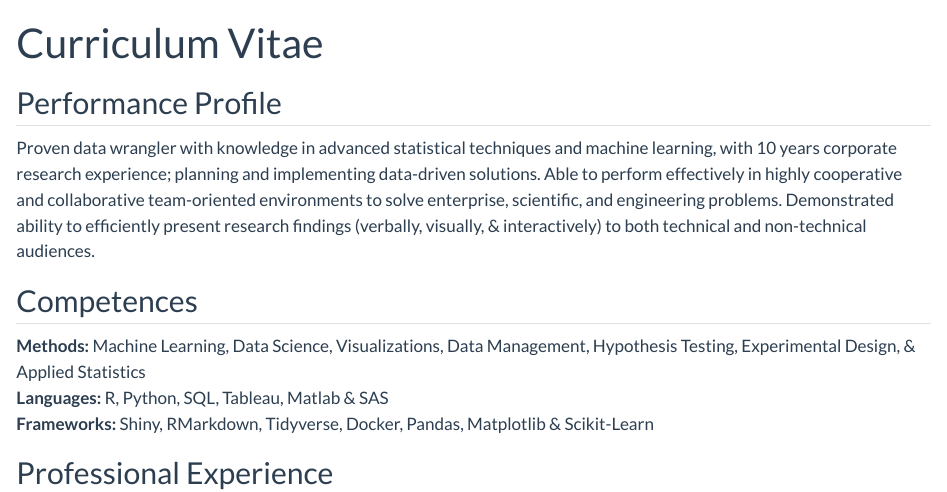
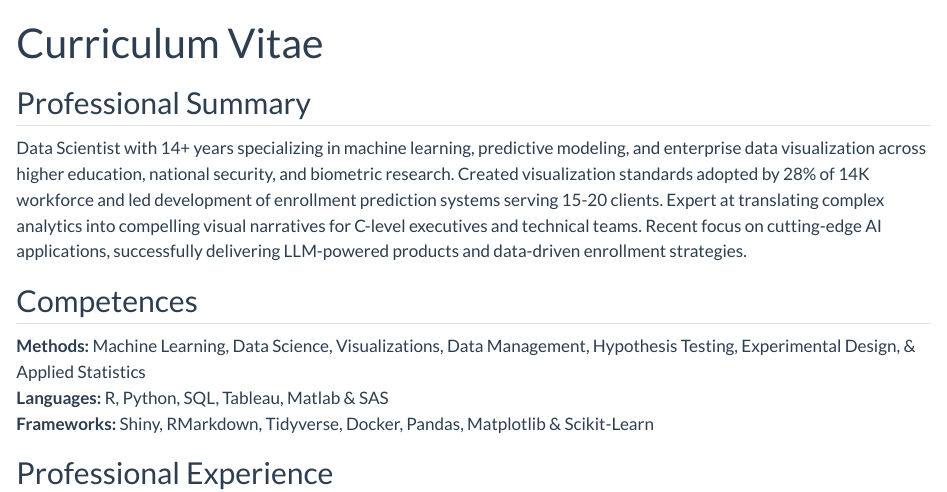
Before and after one commit to jesadrperez/jesadrperez.github.io, a Quarto document (curriculum-vitae.qmd): the page in a window 1100 px wide, from its top. Rendered offline with R 4.5, knitr and Pandoc in place of Quarto, with nearby package versions.

Commit message:
feat: change pro profile to pro summary

```diff
--- a/curriculum-vitae.qmd
+++ b/curriculum-vitae.qmd
@@ -2,9 +2,9 @@
 title: "Curriculum Vitae"
 ---
 
-## Performance Profile
+## Professional Summary
 
-Proven data wrangler with knowledge in advanced statistical techniques and machine learning, with 10 years corporate research experience; planning and implementing data-driven solutions. Able to perform effectively in highly cooperative and collaborative team-oriented environments to solve enterprise, scientific, and engineering problems. Demonstrated ability to efficiently present research findings (verbally, visually, & interactively) to both technical and non-technical audiences.
+Data Scientist with 14+ years specializing in machine learning, predictive modeling, and enterprise data visualization across higher education, national security, and biometric research. Created visualization standards adopted by 28% of 14K workforce and led development of enrollment prediction systems serving 15-20 clients. Expert at translating complex analytics into compelling visual narratives for C-level executives and technical teams. Recent focus on cutting-edge AI applications, successfully delivering LLM-powered products and data-driven enrollment strategies.
 
 ## Competences
 
```
Also changed, not shown: _quarto.yml (+1 -1 lines), docs/search.json, 2 other files.
